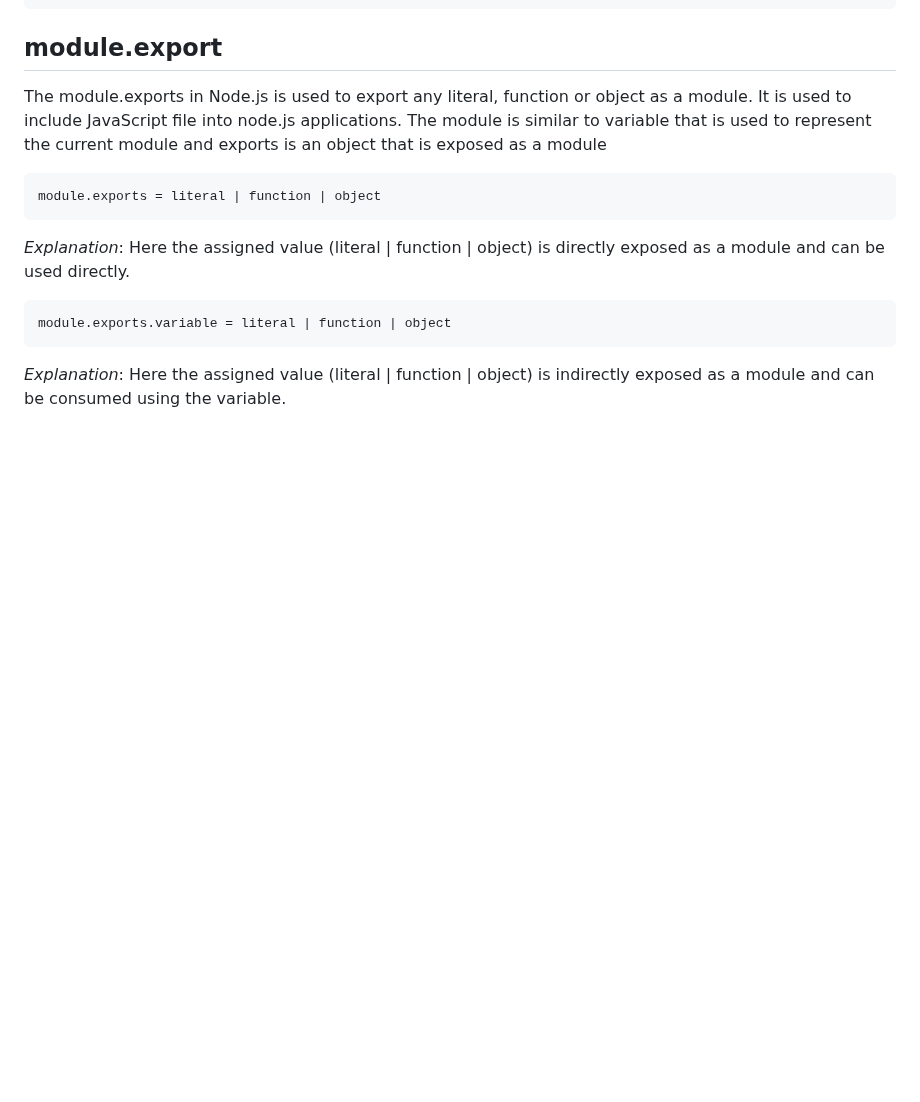
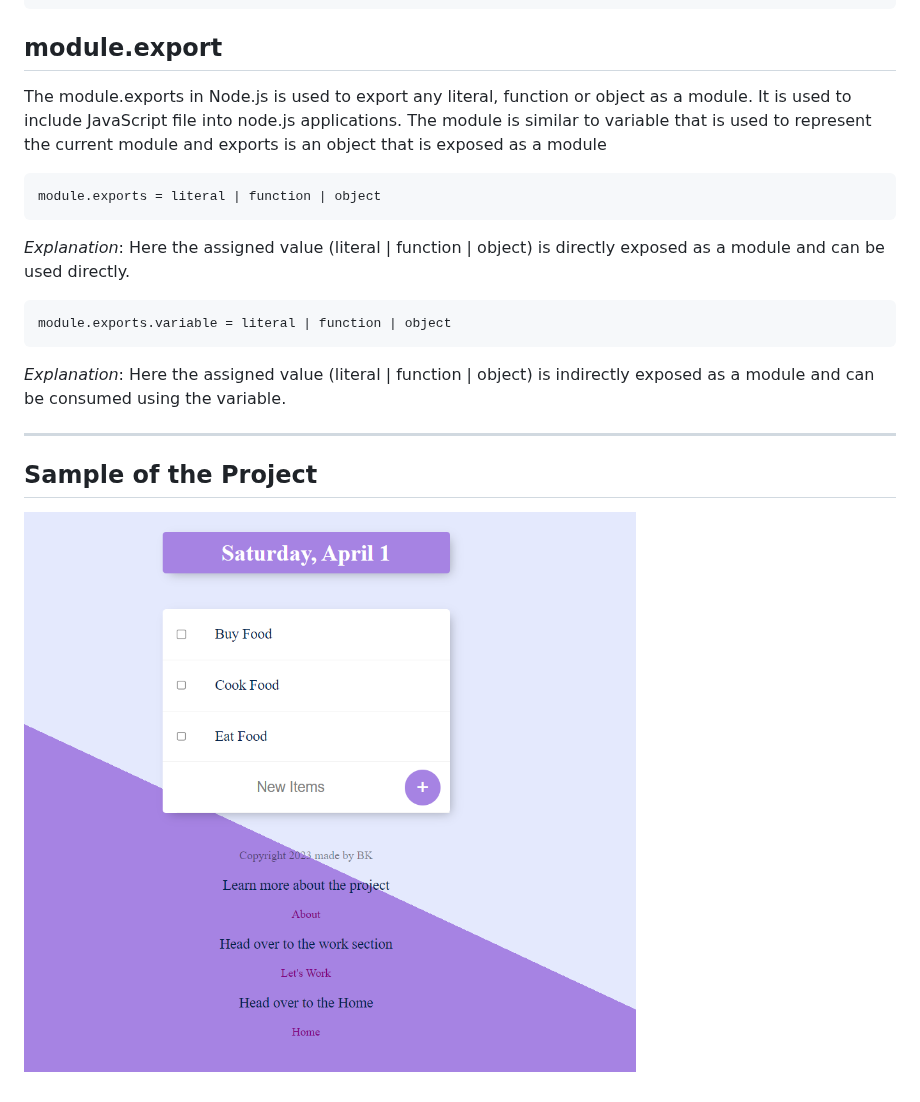
Before and after one commit to BhaskarKulshrestha/Intro-to-EJS-Embedded-JavaScript-Templating-, a Markdown page: README.md, the part around the change. Drawn GitHub-style; blank space fills up the shorter version.

```diff
--- a/README.md
+++ b/README.md
@@ -223,3 +223,9 @@ The module.exports in Node.js is used to export any literal, function or object
 
     module.exports.variable = literal | function | object
 *Explanation*: Here the assigned value (literal | function | object) is indirectly exposed as a module and can be consumed using the variable.
+
+-----------------------------------------------------------------------------------------
+
+## Sample of the Project
+
+![Home Page](https://github.com/BhaskarKulshrestha/Intro-to-EJS-Embedded-JavaScript-Templating-/blob/main/images/Screenshot%202023-04-01%20222736.png)
```
